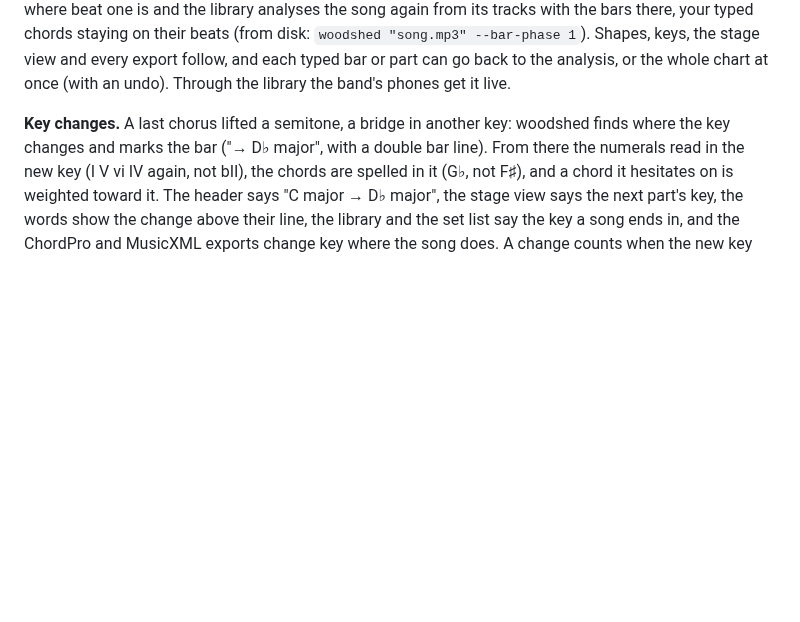
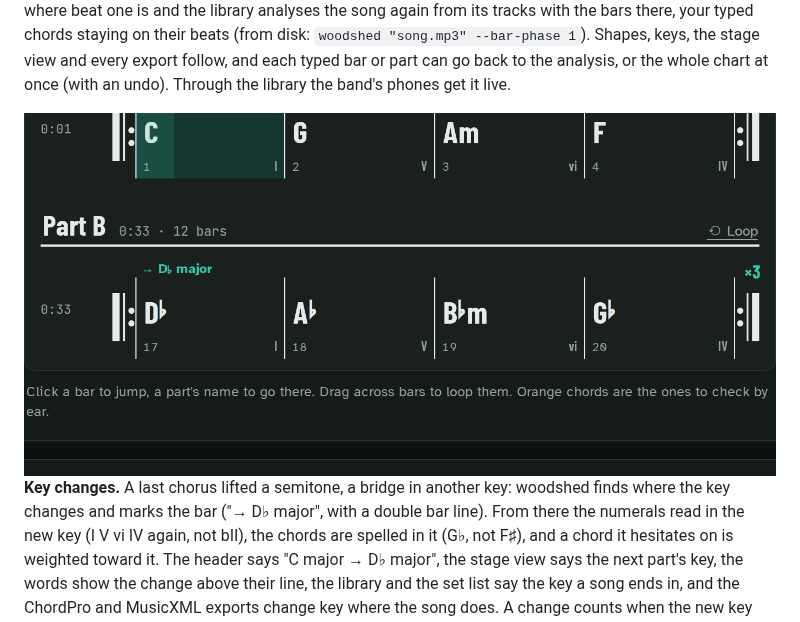
Before and after one commit to laugiov/woodshed, a Markdown page: README.md, the part around the change. Drawn GitHub-style; pictures changed too: docs/images/key-change.png (added); blank space fills up the shorter version.

Commit message:
docs: the key change screenshot; no double bar on a line's first bar; the doubt popup in its bar's key

```diff
--- a/README.md
+++ b/README.md
@@ -147,6 +147,8 @@ library analyses the song again from its tracks with the bars there, your typed
 their beats (from disk: `woodshed "song.mp3" --bar-phase 1`). Shapes, keys, the stage view and
 every export follow, and each typed bar or part can go back to the analysis, or the whole chart at
 once (with an undo). Through the library the band's phones get it live.
+
+<img src="docs/images/key-change.png" alt="A key change on the chart: the last chorus lifted to D-flat, marked before its first bar, its numerals I V vi IV again" width="100%">
 
 **Key changes.** A last chorus lifted a semitone, a bridge in another key: woodshed finds where the key
 changes and marks the bar ("→ D♭ major", with a double bar line). From there the numerals read in the new
```
Also changed, not shown: 5 other files.
